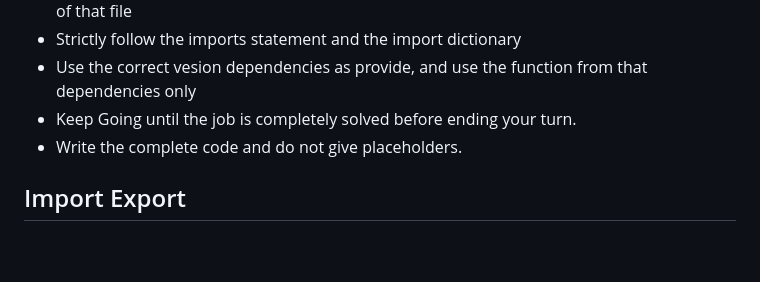
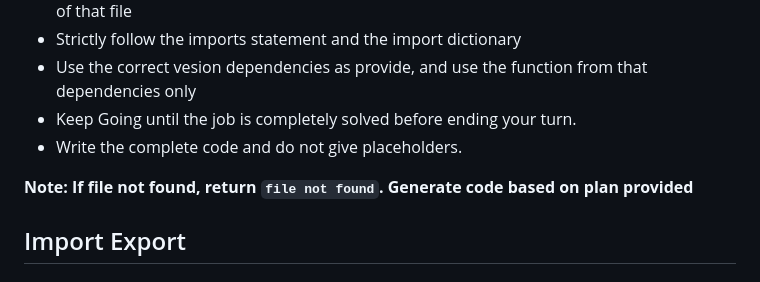
Before and after one commit to jainsarwang/Impact-vibe-coder, a Markdown page: src/prompts/common_coder.md, the part around the change. Drawn GitHub-style; blank space fills up the shorter version.

Commit message:
Adding Note for read file tool in common coder

```diff
--- a/src/prompts/common_coder.md
+++ b/src/prompts/common_coder.md
@@ -11,6 +11,8 @@
 -   Use the correct vesion dependencies as provide, and use the function from that dependencies only
 -   Keep Going until the job is completely solved before ending your turn.
 -   Write the complete code and do not give placeholders.
+
+**Note: If file not found, return `file not found`. Generate code based on plan provided**
 
 ## Import Export
 
```
